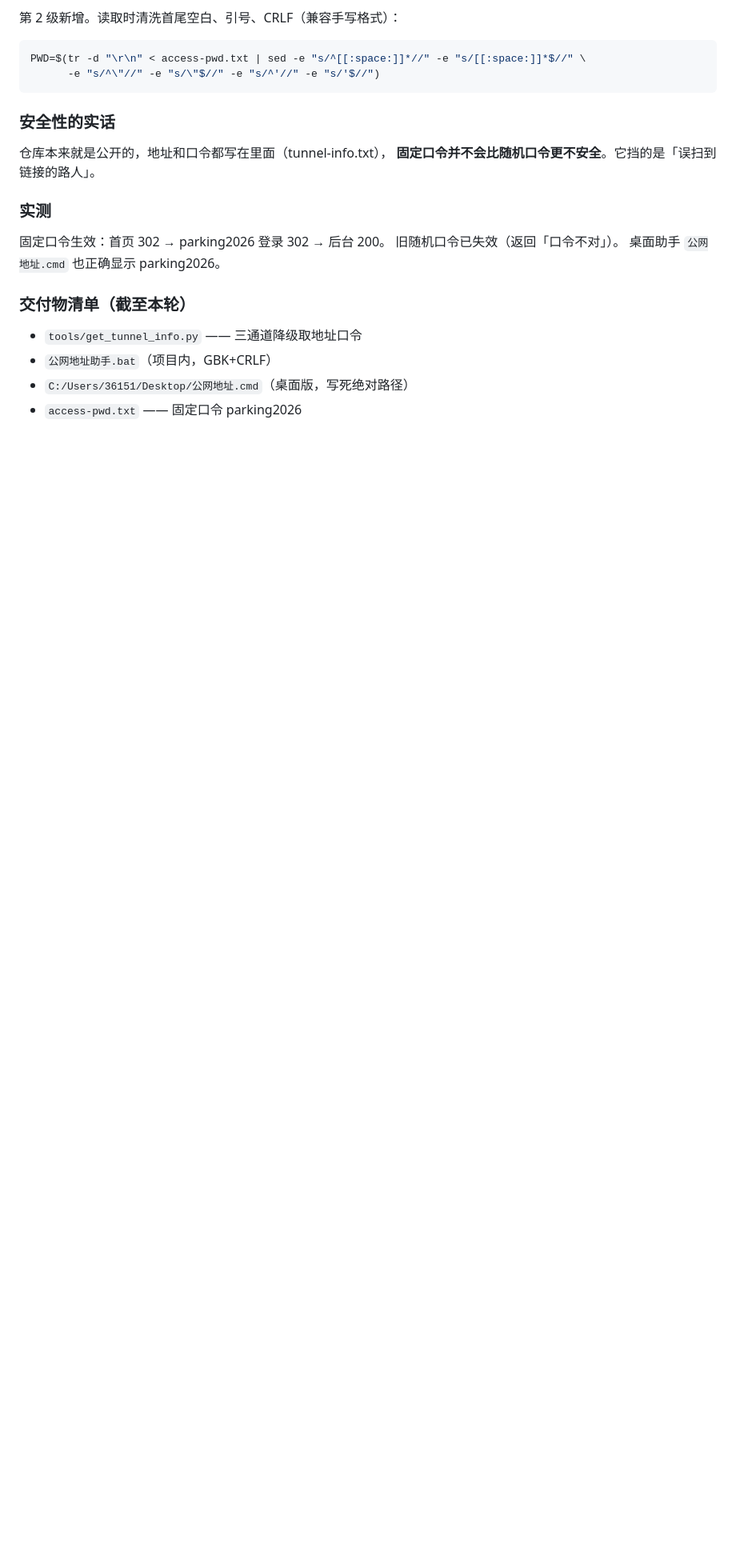
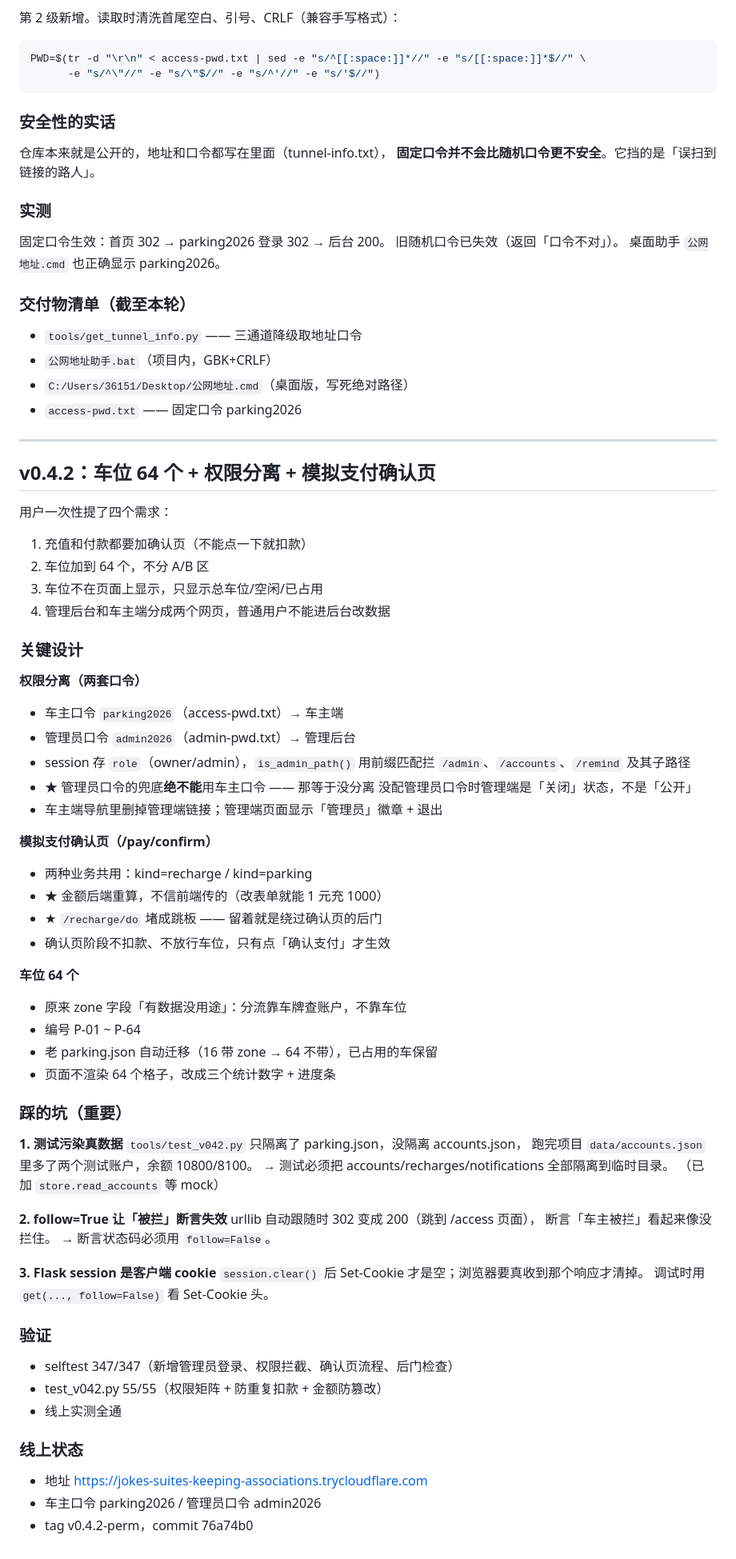
Before and after one commit to Qyy185/ParkingSystem, a Markdown page: .workbuddy/memory/2026-10-28.md, the part around the change. Shown at 80% size. GitHub-like rendering; blank space fills up the shorter version.

Commit message:
docs: 记录 v0.4.2 车位64个+权限分离+模拟支付确认页

```diff
--- a/.workbuddy/memory/2026-10-28.md
+++ b/.workbuddy/memory/2026-10-28.md
@@ -139,3 +139,63 @@ PWD=$(tr -d "\r\n" < access-pwd.txt | sed -e "s/^[[:space:]]*//" -e "s/[[:space:
 - `公网地址助手.bat`（项目内，GBK+CRLF）
 - `C:/Users/36151/Desktop/公网地址.cmd`（桌面版，写死绝对路径）
 - `access-pwd.txt` —— 固定口令 parking2026
+
+---
+
+## v0.4.2：车位 64 个 + 权限分离 + 模拟支付确认页
+
+用户一次性提了四个需求：
+1. 充值和付款都要加确认页（不能点一下就扣款）
+2. 车位加到 64 个，不分 A/B 区
+3. 车位不在页面上显示，只显示总车位/空闲/已占用
+4. 管理后台和车主端分成两个网页，普通用户不能进后台改数据
+
+### 关键设计
+
+**权限分离（两套口令）**
+- 车主口令 `parking2026`（access-pwd.txt）→ 车主端
+- 管理员口令 `admin2026`（admin-pwd.txt）→ 管理后台
+- session 存 `role`（owner/admin），`is_admin_path()` 用前缀匹配拦
+  `/admin`、`/accounts`、`/remind` 及其子路径
+- ★ 管理员口令的兜底**绝不能**用车主口令 —— 那等于没分离
+  没配管理员口令时管理端是「关闭」状态，不是「公开」
+- 车主端导航里删掉管理端链接；管理端页面显示「管理员」徽章 + 退出
+
+**模拟支付确认页（/pay/confirm）**
+- 两种业务共用：kind=recharge / kind=parking
+- ★ 金额后端重算，不信前端传的（改表单就能 1 元充 1000）
+- ★ `/recharge/do` 堵成跳板 —— 留着就是绕过确认页的后门
+- 确认页阶段不扣款、不放行车位，只有点「确认支付」才生效
+
+**车位 64 个**
+- 原来 zone 字段「有数据没用途」：分流靠车牌查账户，不靠车位
+- 编号 P-01 ~ P-64
+- 老 parking.json 自动迁移（16 带 zone → 64 不带），已占用的车保留
+- 页面不渲染 64 个格子，改成三个统计数字 + 进度条
+
+### 踩的坑（重要）
+
+**1. 测试污染真数据**
+`tools/test_v042.py` 只隔离了 parking.json，没隔离 accounts.json，
+跑完项目 `data/accounts.json` 里多了两个测试账户，余额 10800/8100。
+→ 测试必须把 accounts/recharges/notifications 全部隔离到临时目录。
+（已加 `store.read_accounts` 等 mock）
+
+**2. follow=True 让「被拦」断言失效**
+urllib 自动跟随时 302 变成 200（跳到 /access 页面），
+断言「车主被拦」看起来像没拦住。
+→ 断言状态码必须用 `follow=False`。
+
+**3. Flask session 是客户端 cookie**
+`session.clear()` 后 Set-Cookie 才是空；浏览器要真收到那个响应才清掉。
+调试时用 `get(..., follow=False)` 看 Set-Cookie 头。
+
+### 验证
+- selftest 347/347（新增管理员登录、权限拦截、确认页流程、后门检查）
+- test_v042.py 55/55（权限矩阵 + 防重复扣款 + 金额防篡改）
+- 线上实测全通
+
+### 线上状态
+- 地址 https://jokes-suites-keeping-associations.trycloudflare.com
+- 车主口令 parking2026 / 管理员口令 admin2026
+- tag v0.4.2-perm，commit 76a74b0
```
